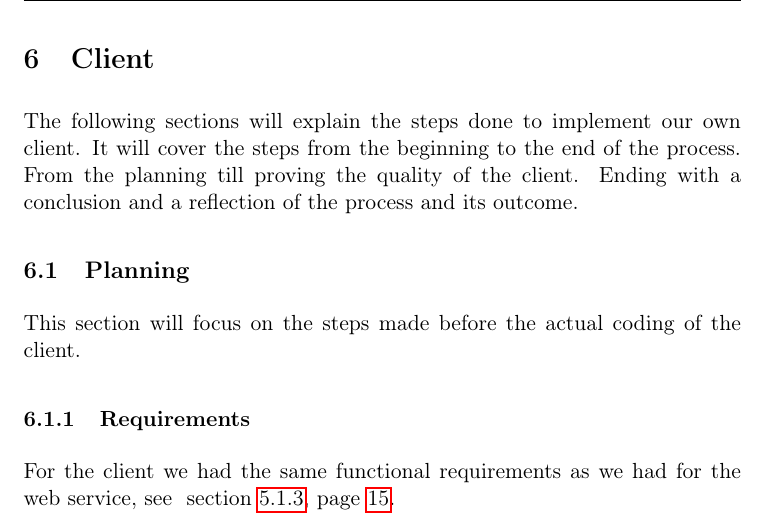
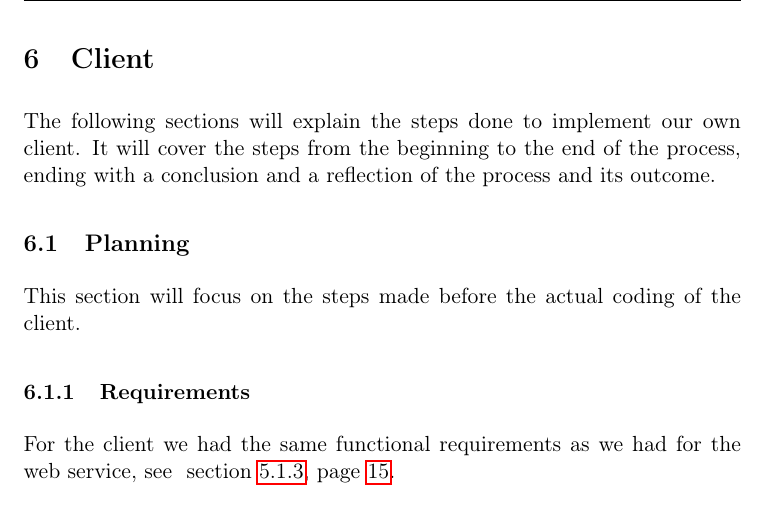
Before and after one commit to Claus35-dk/Oz-TeX-Report, a LaTeX document (Main.tex, which reads texts/Client.tex): part of page 32 of 87 before the commit and part of page 32 of 86 after it, cut so that both start at the same text. Compiled offline with pdfLaTeX.

Commit message:
Proofread Client

```diff
--- a/texts/Client.tex
+++ b/texts/Client.tex
@@ -1,6 +1,6 @@
 % !TeX spellcheck = en_US
 \section{Client}
-The following sections will explain the steps done to implement our own client. It will cover the steps from the beginning to the end of the process. From the planning till proving the quality of the client. Ending with a conclusion and a reflection of the process and its outcome.
+The following sections will explain the steps done to implement our own client. It will cover the steps from the beginning to the end of the process, ending with a conclusion and a reflection of the process and its outcome.
 \input{texts/Client/Planning.tex}
 \input{texts/Client/ProgramStructure.tex}
 \input{texts/Client/Quality.tex}
```
